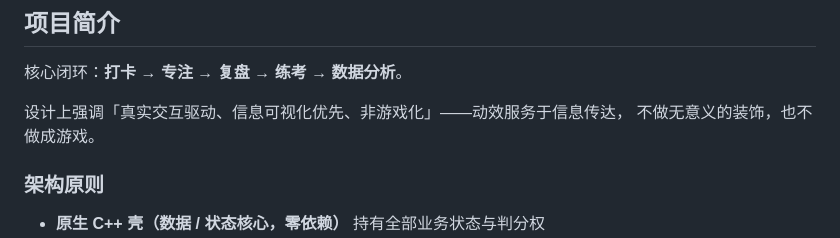
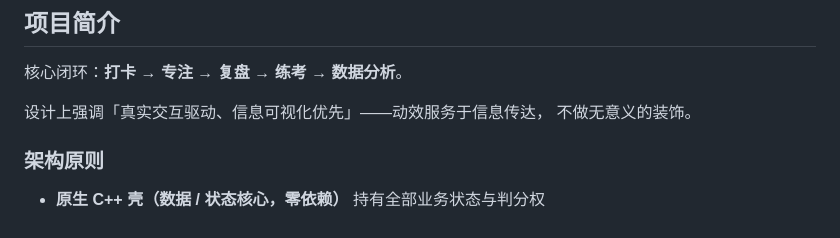
Before and after one commit to GoRmiTz/Flori-Study-Workbench, a Markdown page: README.md, the part around the change. GitHub-like rendering.

Commit message:
docs: README 更新——仓库更名 Flori-Study-Workbench，调整简介表述

```diff
--- a/README.md
+++ b/README.md
@@ -15,8 +15,8 @@
 
 核心闭环：**打卡 → 专注 → 复盘 → 练考 → 数据分析**。
 
-设计上强调「真实交互驱动、信息可视化优先、非游戏化」——动效服务于信息传达，
-不做无意义的装饰，也不做成游戏。
+设计上强调「真实交互驱动、信息可视化优先」——动效服务于信息传达，
+不做无意义的装饰。
 
 ### 架构原则
 
```
